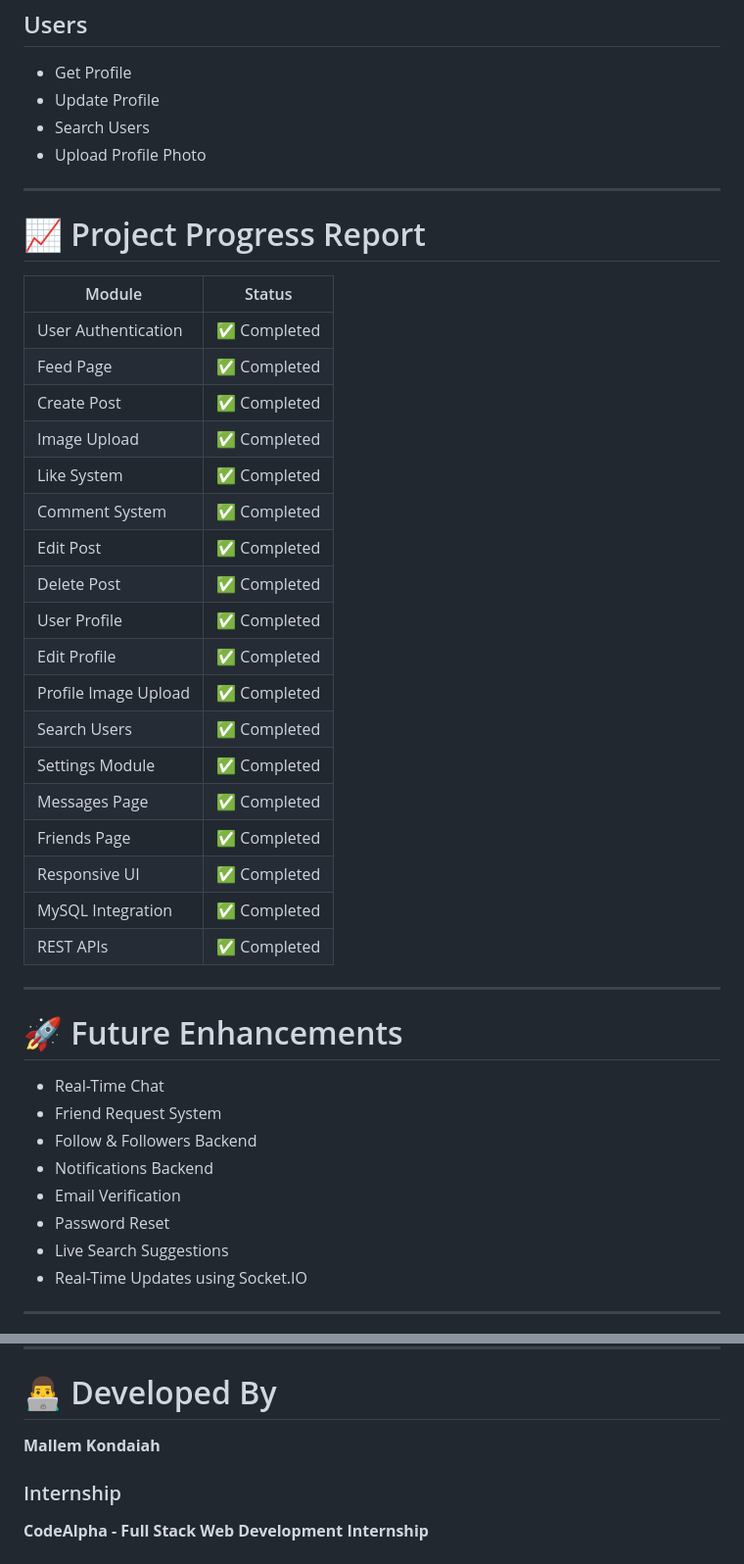
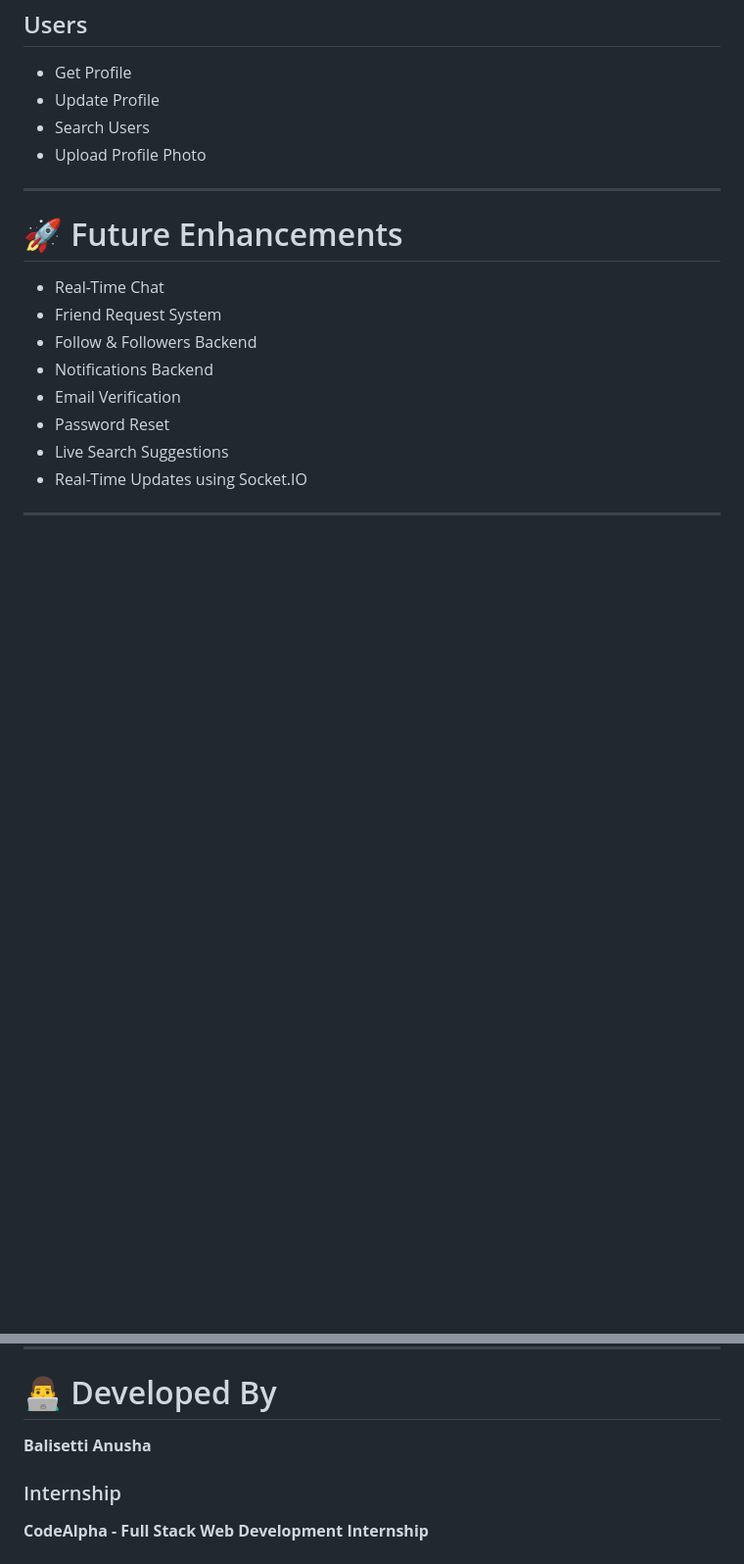
Before and after one commit to Anusha-2721/SocialMedia_ConnectHub_db, a Markdown page: README.md, 2 parts joined by grey strips. Shown at 98% size. Rendered like a GitHub page; blank space fills up the shorter version.

```diff
--- a/README.md
+++ b/README.md
@@ -275,31 +275,6 @@ Logout
 
 ---
 
-# 📈 Project Progress Report
-
-| Module               | Status      |
-| -------------------- | ----------- |
-| User Authentication  | ✅ Completed |
-| Feed Page            | ✅ Completed |
-| Create Post          | ✅ Completed |
-| Image Upload         | ✅ Completed |
-| Like System          | ✅ Completed |
-| Comment System       | ✅ Completed |
-| Edit Post            | ✅ Completed |
-| Delete Post          | ✅ Completed |
-| User Profile         | ✅ Completed |
-| Edit Profile         | ✅ Completed |
-| Profile Image Upload | ✅ Completed |
-| Search Users         | ✅ Completed |
-| Settings Module      | ✅ Completed |
-| Messages Page        | ✅ Completed |
-| Friends Page         | ✅ Completed |
-| Responsive UI        | ✅ Completed |
-| MySQL Integration    | ✅ Completed |
-| REST APIs            | ✅ Completed |
-
----
-
 # 🚀 Future Enhancements
 
 * Real-Time Chat
@@ -331,7 +306,7 @@ Through this project, I gained practical experience in:
 
 # 👨‍💻 Developed By
 
-**Mallem Kondaiah**
+**Balisetti Anusha**
 
 ### Internship
 
```
